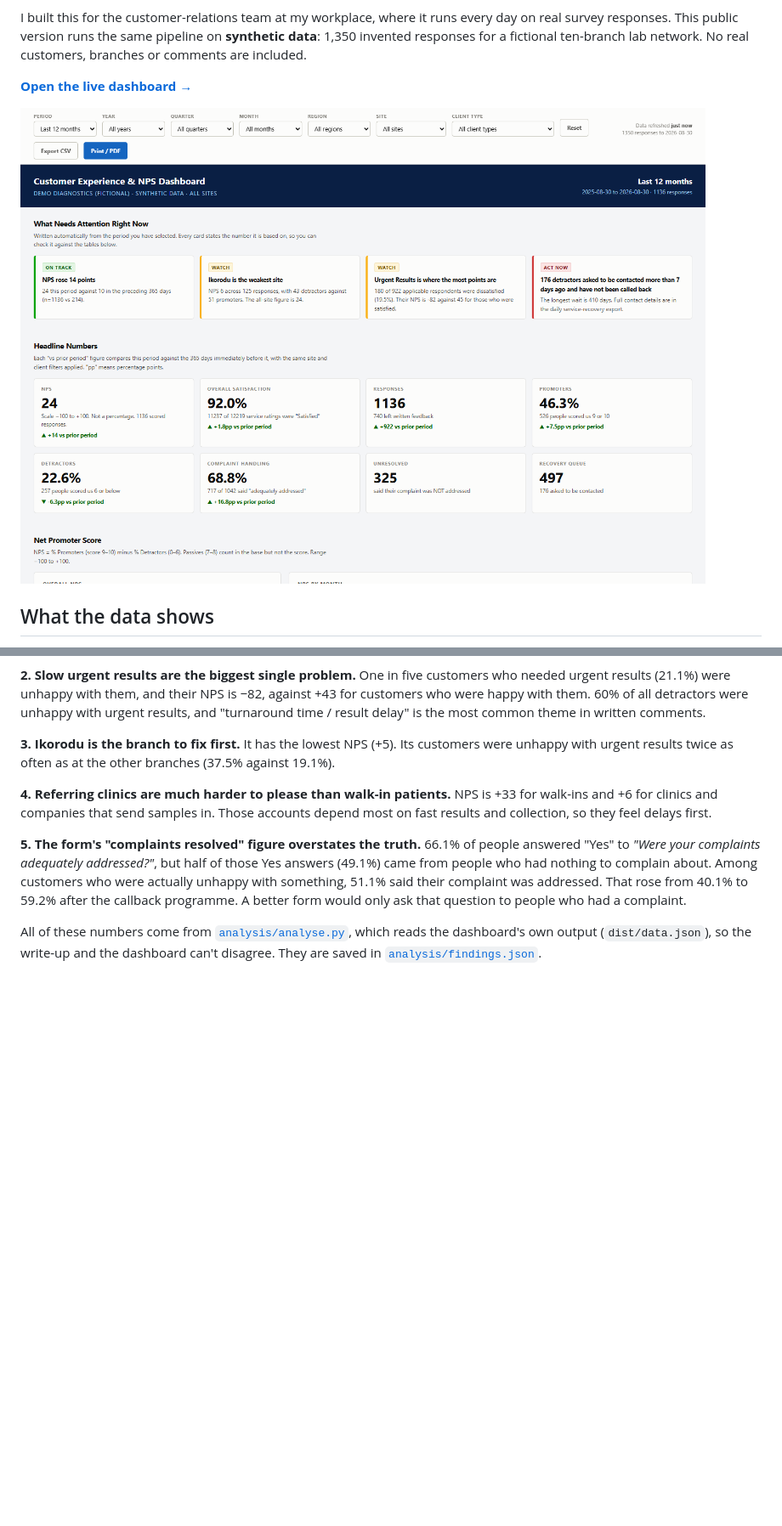
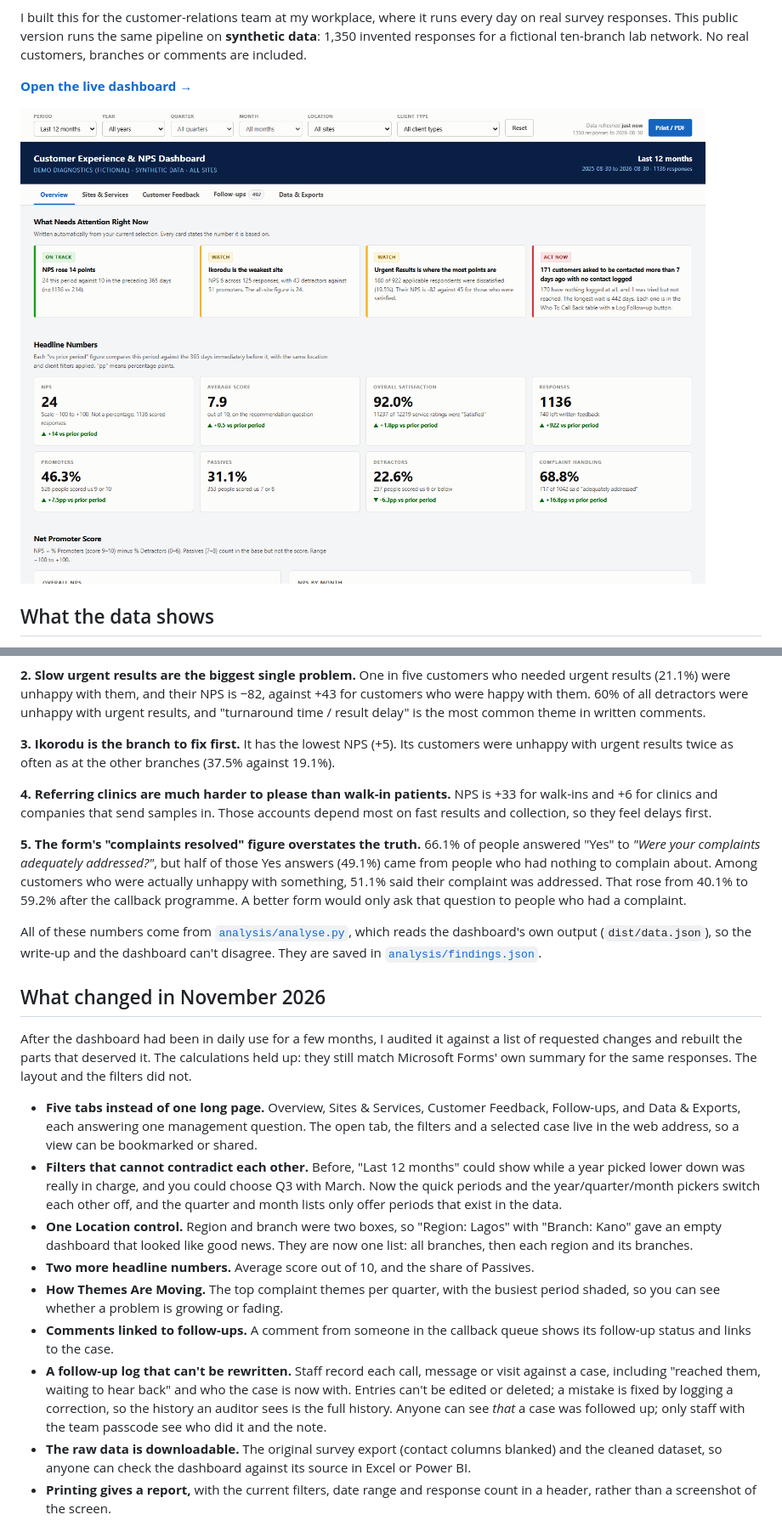
Before and after one commit to Yusuf-Tiamiyu/nps-customer-experience, a Markdown page: README.md, 2 parts joined by grey strips. Shown at 85% size. Rendered like a GitHub page; pictures changed too: docs/dashboard.png; blank space fills up the shorter version.

```diff
--- a/README.md
+++ b/README.md
@@ -30,3 +30,17 @@ Net Promoter Score (NPS) is the share of customers who would recommend you (scor
 
 All of these numbers come from [`analysis/analyse.py`](analysis/analyse.py), which reads the dashboard's own output (`dist/data.json`), so the write-up and the dashboard can't disagree. They are saved in [`analysis/findings.json`](analysis/findings.json).
 
+## What changed in November 2026
+
+After the dashboard had been in daily use for a few months, I audited it against a list of requested changes and rebuilt the parts that deserved it. The calculations held up: they still match Microsoft Forms' own summary for the same responses. The layout and the filters did not.
+
+- **Five tabs instead of one long page.** Overview, Sites & Services, Customer Feedback, Follow-ups, and Data & Exports, each answering one management question. The open tab, the filters and a selected case live in the web address, so a view can be bookmarked or shared.
+- **Filters that cannot contradict each other.** Before, "Last 12 months" could show while a year picked lower down was really in charge, and you could choose Q3 with March. Now the quick periods and the year/quarter/month pickers switch each other off, and the quarter and month lists only offer periods that exist in the data.
+- **One Location control.** Region and branch were two boxes, so "Region: Lagos" with "Branch: Kano" gave an empty dashboard that looked like good news. They are now one list: all branches, then each region and its branches.
+- **Two more headline numbers.** Average score out of 10, and the share of Passives.
+- **How Themes Are Moving.** The top complaint themes per quarter, with the busiest period shaded, so you can see whether a problem is growing or fading.
+- **Comments linked to follow-ups.** A comment from someone in the callback queue shows its follow-up status and links to the case.
+- **A follow-up log that can't be rewritten.** Staff record each call, message or visit against a case, including "reached them, waiting to hear back" and who the case is now with. Entries can't be edited or deleted; a mistake is fixed by logging a correction, so the history an auditor sees is the full history. Anyone can see *that* a case was followed up; only staff with the team passcode see who did it and the note.
+- **The raw data is downloadable.** The original survey export (contact columns blanked) and the cleaned dataset, so anyone can check the dashboard against its source in Excel or Power BI.
+- **Printing gives a report,** with the current filters, date range and response count in a header, rather than a screenshot of the screen.
+
```
Also changed, not shown: other parts of README.md (+17 -0 lines), docs/followups.png (added), docs/themes.png (added), 4 other files.
